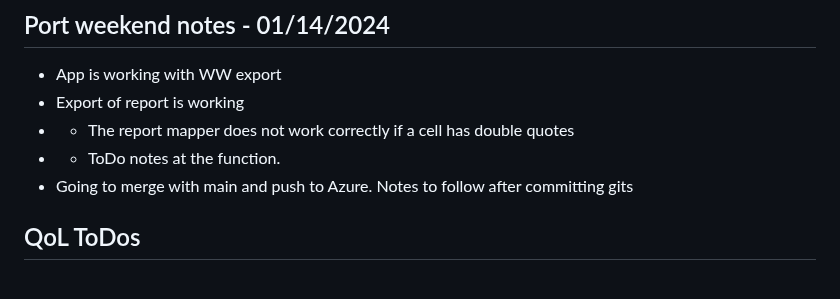
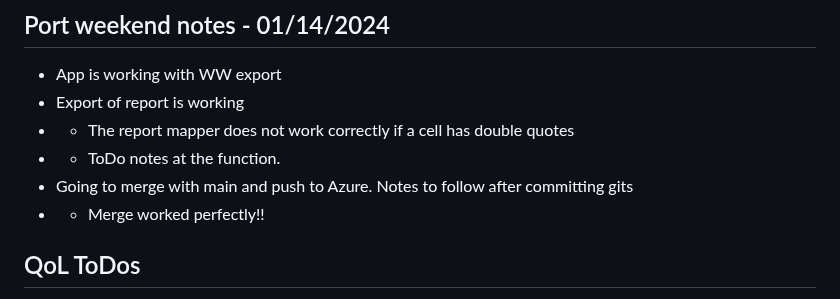
Before and after one commit to Tsawwassen/hme, a Markdown page: README.md, the part around the change. Drawn GitHub-style.

Commit message:
Add note that the merge with main and auto update on azure worked correctly

```diff
--- a/README.md
+++ b/README.md
@@ -202,6 +202,7 @@ Improve the process for checking stale orders
 - - The report mapper does not work correctly if a cell has double quotes
 - - ToDo notes at the function.
 - Going to merge with main and push to Azure. Notes to follow after committing gits
+- - Merge worked perfectly!!
 
 
 ## QoL ToDos
```
